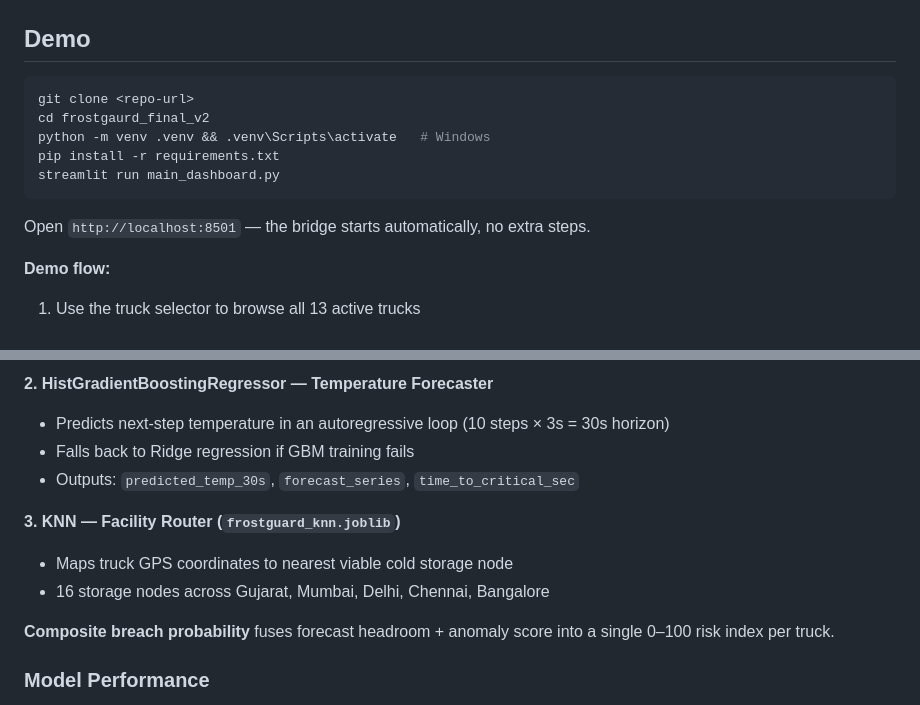
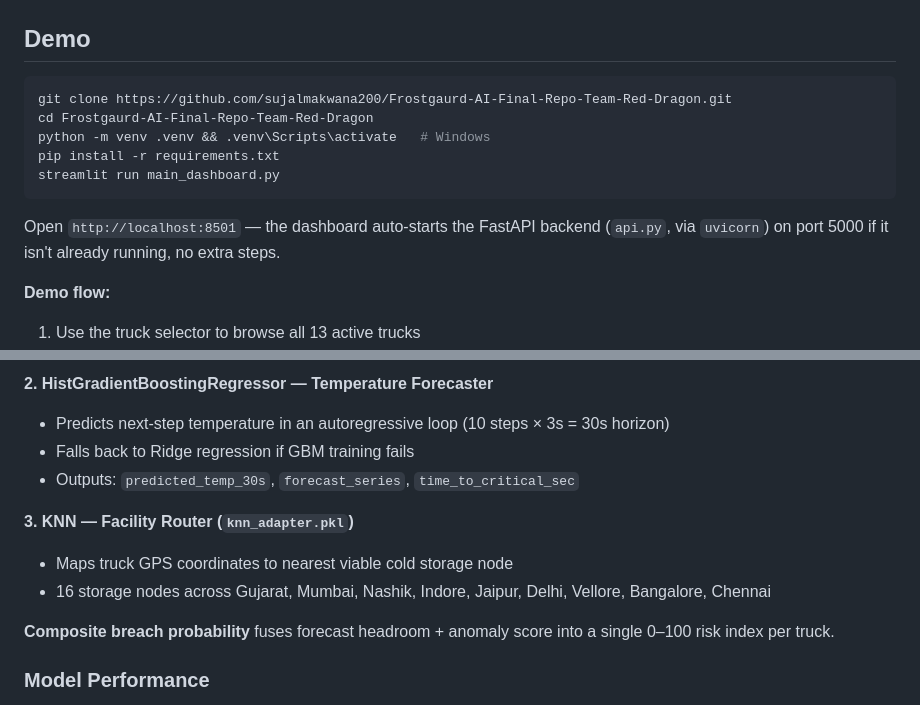
Before and after one commit to sujalmakwana200/Frostgaurd-AI-Final-Repo-Team-Red-Dragon, a Markdown page: README.md, 2 parts joined by grey strips. Rendered like a GitHub page.

````diff
--- a/README.md
+++ b/README.md
@@ -60,14 +60,14 @@ FrostGuard AI is a live Streamlit dashboard that monitors a fleet of 13 medical
 ## Demo
 
 ```bash
-git clone <repo-url>
-cd frostgaurd_final_v2
+git clone https://github.com/sujalmakwana200/Frostgaurd-AI-Final-Repo-Team-Red-Dragon.git
+cd Frostgaurd-AI-Final-Repo-Team-Red-Dragon
 python -m venv .venv && .venv\Scripts\activate   # Windows
 pip install -r requirements.txt
 streamlit run main_dashboard.py
 ```
 
-Open `http://localhost:8501` — the bridge starts automatically, no extra steps.
+Open `http://localhost:8501` — the dashboard auto-starts the FastAPI backend (`api.py`, via `uvicorn`) on port 5000 if it isn't already running, no extra steps.
 
 **Demo flow:**
 1. Use the truck selector to browse all 13 active trucks
@@ -123,9 +126,9 @@ The ML engine (`frost_ml.py`) runs two models in tandem on a **32-feature teleme
 - Falls back to Ridge regression if GBM training fails
 - Outputs: `predicted_temp_30s`, `forecast_series`, `time_to_critical_sec`
 
-**3. KNN — Facility Router (`frostguard_knn.joblib`)**
+**3. KNN — Facility Router (`knn_adapter.pkl`)**
 - Maps truck GPS coordinates to nearest viable cold storage node
-- 16 storage nodes across Gujarat, Mumbai, Delhi, Chennai, Bangalore
+- 16 storage nodes across Gujarat, Mumbai, Nashik, Indore, Jaipur, Delhi, Vellore, Bangalore, Chennai
 
 **Composite breach probability** fuses forecast headroom + anomaly score into a single 0–100 risk index per truck.
 
````
Also changed, not shown: other parts of README.md (+26 -21 lines).
